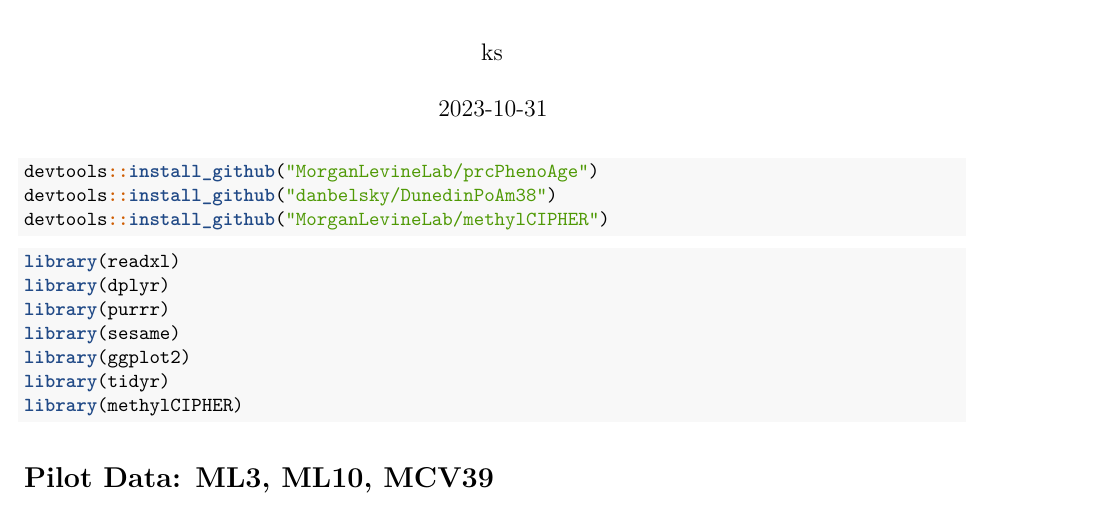
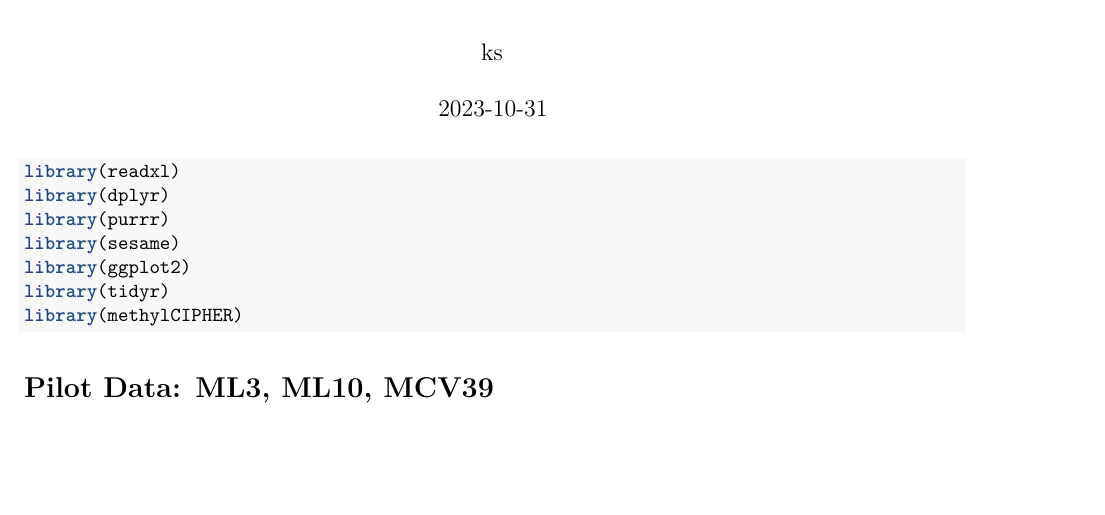
Before and after one commit to ksiegmund/collab, an R Markdown document (ML10_epiTOC2.Rmd): part of page 1 of 3 before the commit and part of page 1 of 2 after it, cut so that both start at the same text, the shorter picture padded with empty space. Rendered offline with R 4.5, knitr and Pandoc, then LaTeX, with nearby package versions; some code elsewhere in the file could not run offline.

````diff
--- a/ML10_epiTOC2.Rmd
+++ b/ML10_epiTOC2.Rmd
@@ -11,11 +11,6 @@
 knitr::opts_chunk$set(echo = TRUE)
 ```
 
-```{r}
-devtools::install_github("MorganLevineLab/prcPhenoAge")
-devtools::install_github("danbelsky/DunedinPoAm38")
-devtools::install_github("MorganLevineLab/methylCIPHER")
-```
 
 ```{r libraries, message=FALSE}
 library(readxl)
````
